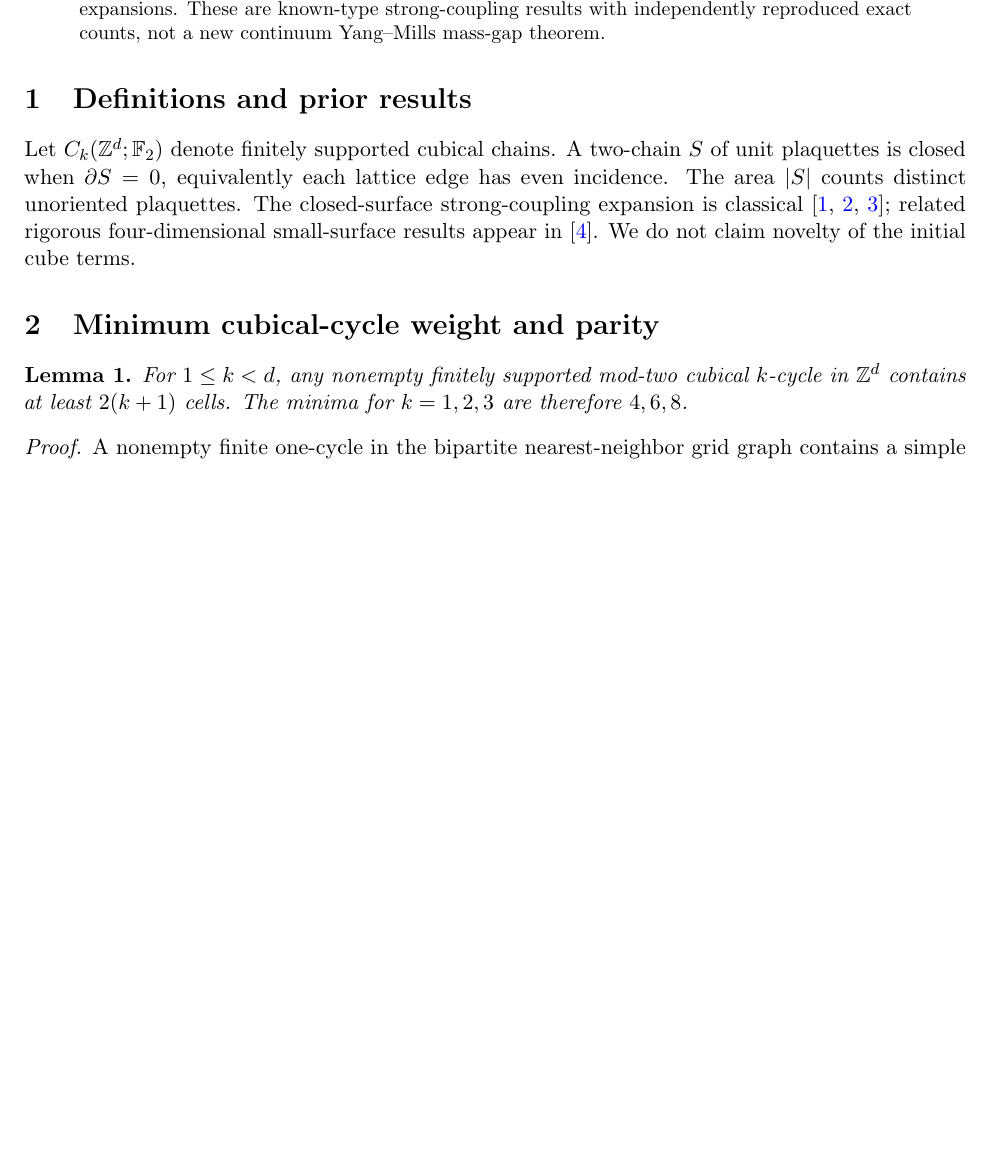
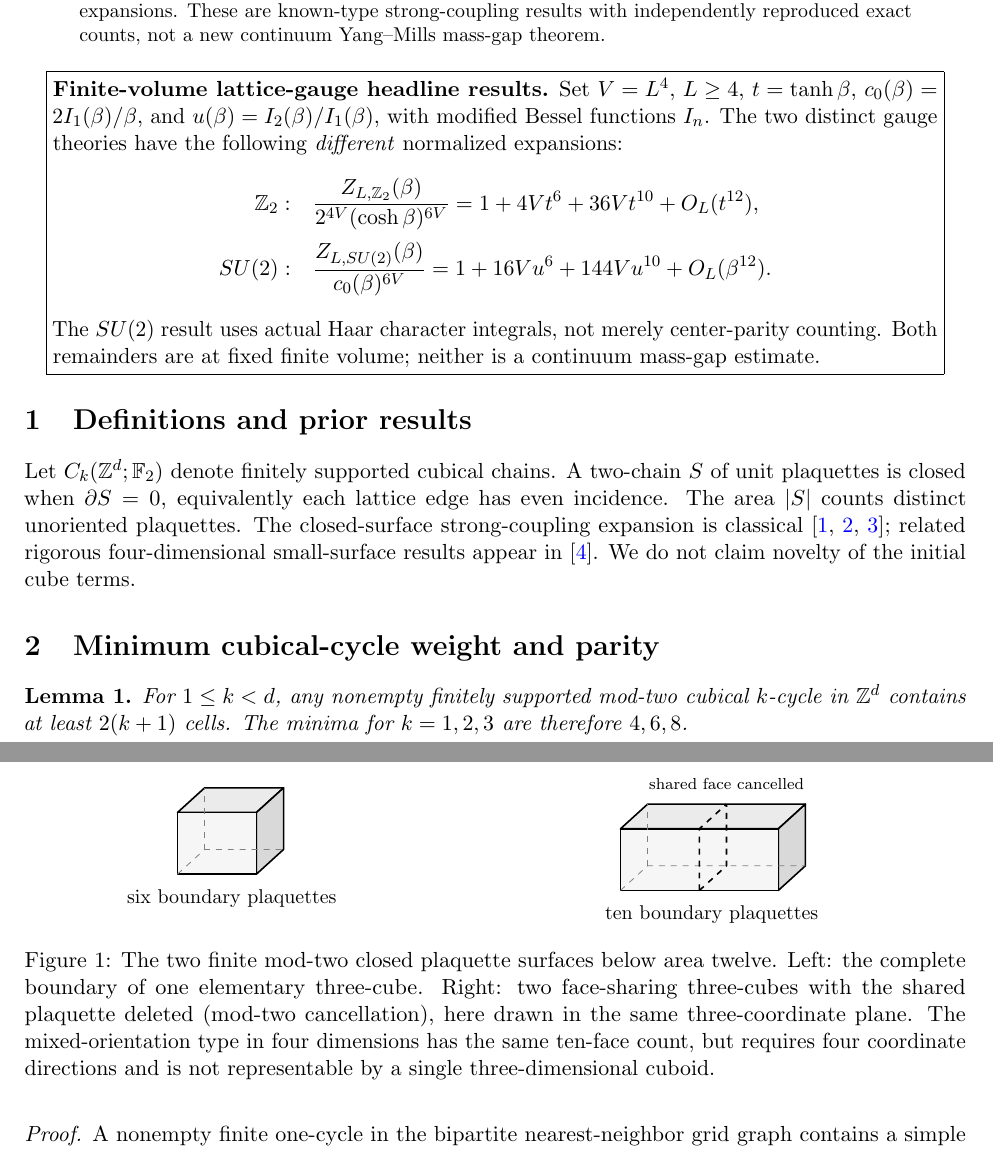
Before and after one commit to tonynewton79-web/PHYSICS2026, a LaTeX paper (problems/PHY-003-Lattice-Gauge-Flux-Surfaces/paper.tex): part of page 1 of 4 before the commit and two parts of pages 1 and 2 of 5 after it, the two joined at a grey line, cut so that both start at the same text, the shorter picture padded with empty space. Compiled offline with pdfLaTeX.

Commit message:
PHY-003: add full SU2 and Z2 headline formula and editable two-surface TikZ diagrams

```diff
--- a/problems/PHY-003-Lattice-Gauge-Flux-Surfaces/paper.tex
+++ b/problems/PHY-003-Lattice-Gauge-Flux-Surfaces/paper.tex
@@ -1,6 +1,7 @@
 \documentclass[11pt,a4paper]{article}
 \usepackage[margin=22mm]{geometry}
 \usepackage{amsmath,amssymb,amsthm,microtype}
+\usepackage{tikz}
 \usepackage[colorlinks=true,citecolor=blue,urlcolor=blue]{hyperref}
 \newtheorem{theorem}{Theorem}
 \newtheorem{lemma}{Lemma}
@@ -13,8 +14,67 @@
 \begin{abstract}
 We classify the first two nonempty mod-two closed plaquette-surface strata of the four-dimensional cubic lattice. Every finite closed surface with fewer than twelve faces is the six-face boundary of an elementary cube or the ten-face symmetric difference of two distinct elementary cubes sharing a face. The second presentation is unique. Rooted multiplicities are four at area six and sixty at area ten, with the latter split into twenty same-orientation and forty mixed-orientation cases. We derive the first two coefficients of the reduced finite-volume abelian lattice-gauge partition function, and explain the corresponding necessary parity rule in SU(2) character expansions. These are known-type strong-coupling results with independently reproduced exact counts, not a new continuum Yang--Mills mass-gap theorem.
 \end{abstract}
+
+\begin{center}
+\fbox{\begin{minipage}{0.94\linewidth}
+\textbf{Finite-volume lattice-gauge headline results.}
+Set $V=L^4$, $L\ge4$, $t=\tanh\beta$,
+$c_0(\beta)=2I_1(\beta)/\beta$, and
+$u(\beta)=I_2(\beta)/I_1(\beta)$, with modified Bessel functions $I_n$.
+The two distinct gauge theories have the following \emph{different} normalized expansions:
+\[
+\begin{aligned}
+\mathbb Z_2:\quad&
+\frac{Z_{L,\mathbb Z_2}(\beta)}
+{2^{4V}(\cosh\beta)^{6V}}
+=1+4Vt^6+36Vt^{10}+O_L(t^{12}),\\[2pt]
+SU(2):\quad&
+\frac{Z_{L,SU(2)}(\beta)}{c_0(\beta)^{6V}}
+=1+16Vu^6+144Vu^{10}+O_L(\beta^{12}).
+\end{aligned}
+\]
+The $SU(2)$ result uses actual Haar character integrals, not merely center-parity counting. Both remainders are at fixed finite volume; neither is a continuum mass-gap estimate.
+\end{minipage}}
+\end{center}
+
 \section{Definitions and prior results}
 Let \(C_k(\mathbb Z^d;\mathbb F_2)\) denote finitely supported cubical chains. A two-chain \(S\) of unit plaquettes is closed when \(\partial S=0\), equivalently each lattice edge has even incidence. The area \(|S|\) counts distinct unoriented plaquettes. The closed-surface strong-coupling expansion is classical \cite{wegner,kogut,drouffe}; related rigorous four-dimensional small-surface results appear in \cite{forsstrom}. We do not claim novelty of the initial cube terms.
+
+
+\begin{figure}[t]
+\centering
+\begin{minipage}{0.44\linewidth}\centering
+\begin{tikzpicture}[scale=0.87,line join=round]
+  \filldraw[fill=gray!16,draw=black,thick] (0,1.25)--(1.6,1.25)--(2.15,1.75)--(0.55,1.75)--cycle;
+  \filldraw[fill=gray!30,draw=black,thick] (1.6,0)--(2.15,0.5)--(2.15,1.75)--(1.6,1.25)--cycle;
+  \filldraw[fill=gray!7,draw=black,thick] (0,0)--(1.6,0)--(1.6,1.25)--(0,1.25)--cycle;
+  \draw[dashed,gray] (0,0)--(0.55,0.5)--(2.15,0.5);
+  \draw[dashed,gray] (0.55,0.5)--(0.55,1.75);
+  \node[below,font=\small] at (1.1,-0.15) {six boundary plaquettes};
+\end{tikzpicture}
+\end{minipage}\hfill
+\begin{minipage}{0.54\linewidth}\centering
+\begin{tikzpicture}[scale=0.87,line join=round]
+  \filldraw[fill=gray!16,draw=black,thick] (0,1.25)--(3.2,1.25)--(3.75,1.75)--(0.55,1.75)--cycle;
+  \filldraw[fill=gray!30,draw=black,thick] (3.2,0)--(3.75,0.5)--(3.75,1.75)--(3.2,1.25)--cycle;
+  \filldraw[fill=gray!7,draw=black,thick] (0,0)--(3.2,0)--(3.2,1.25)--(0,1.25)--cycle;
+  \draw[dashed,gray] (0,0)--(0.55,0.5)--(3.75,0.5);
+  \draw[dashed,gray] (0.55,0.5)--(0.55,1.75);
+  \draw[dashed,black,thick] (1.6,0)--(1.6,1.25)--(2.15,1.75);
+  \draw[dashed,black,thick] (1.6,0)--(2.15,0.5)--(2.15,1.75);
+  \node[above,font=\scriptsize] at (2.15,1.9) {shared face cancelled};
+  \node[below,font=\small] at (1.85,-0.15) {ten boundary plaquettes};
+\end{tikzpicture}
+\end{minipage}
+\caption{The two finite mod-two closed plaquette surfaces below area twelve.
+Left: the complete boundary of one elementary three-cube.
+Right: two face-sharing three-cubes with the shared plaquette deleted
+(mod-two cancellation), here drawn in the same three-coordinate plane.
+The mixed-orientation type in four dimensions has the same ten-face count,
+but requires four coordinate directions and is not representable by a
+single three-dimensional cuboid.}
+\label{fig:low-surfaces}
+\end{figure}
 
 \section{Minimum cubical-cycle weight and parity}
 \begin{lemma}\label{lem:min}
```
